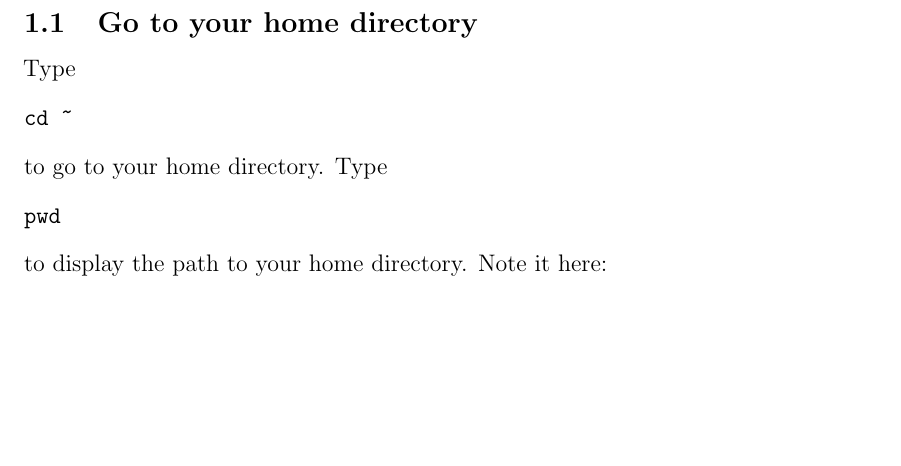
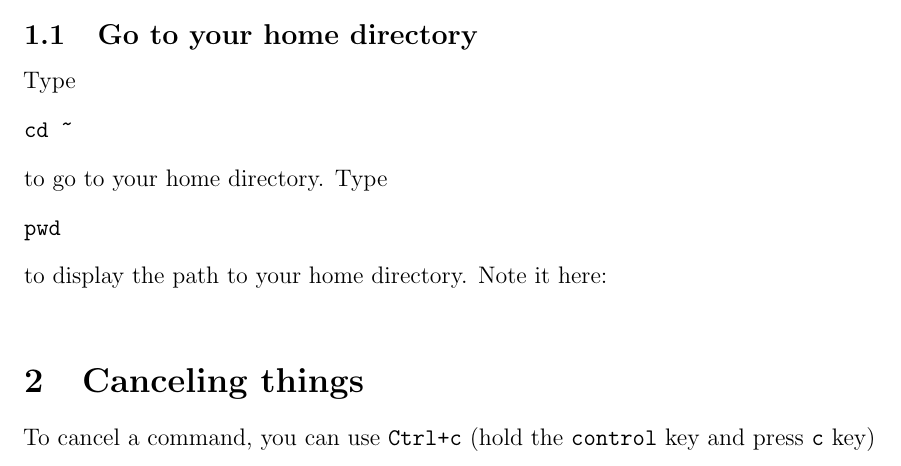
Before and after one commit to sherrillmix/postdocTeaching, a LaTeX document (presentation/activity/activity.tex): part of the page, cut so that both start at the same text, the shorter picture padded with empty space. Compiled offline with pdfLaTeX.

Commit message:
Outlining

```diff
--- a/presentation/activity/activity.tex
+++ b/presentation/activity/activity.tex
@@ -22,4 +22,9 @@ pwd
 to display the path to your home directory. Note it here:
 \vspace{.2in}
 
+
+\section{Canceling things}
+To cancel a command, you can use \texttt{Ctrl+c} (hold the \texttt{control} key and press \texttt{c} key)
+
+
 \end{document}
```
Also changed, not shown: presentation/sherrill-mix_commandLine.tex (+10 -0 lines).
